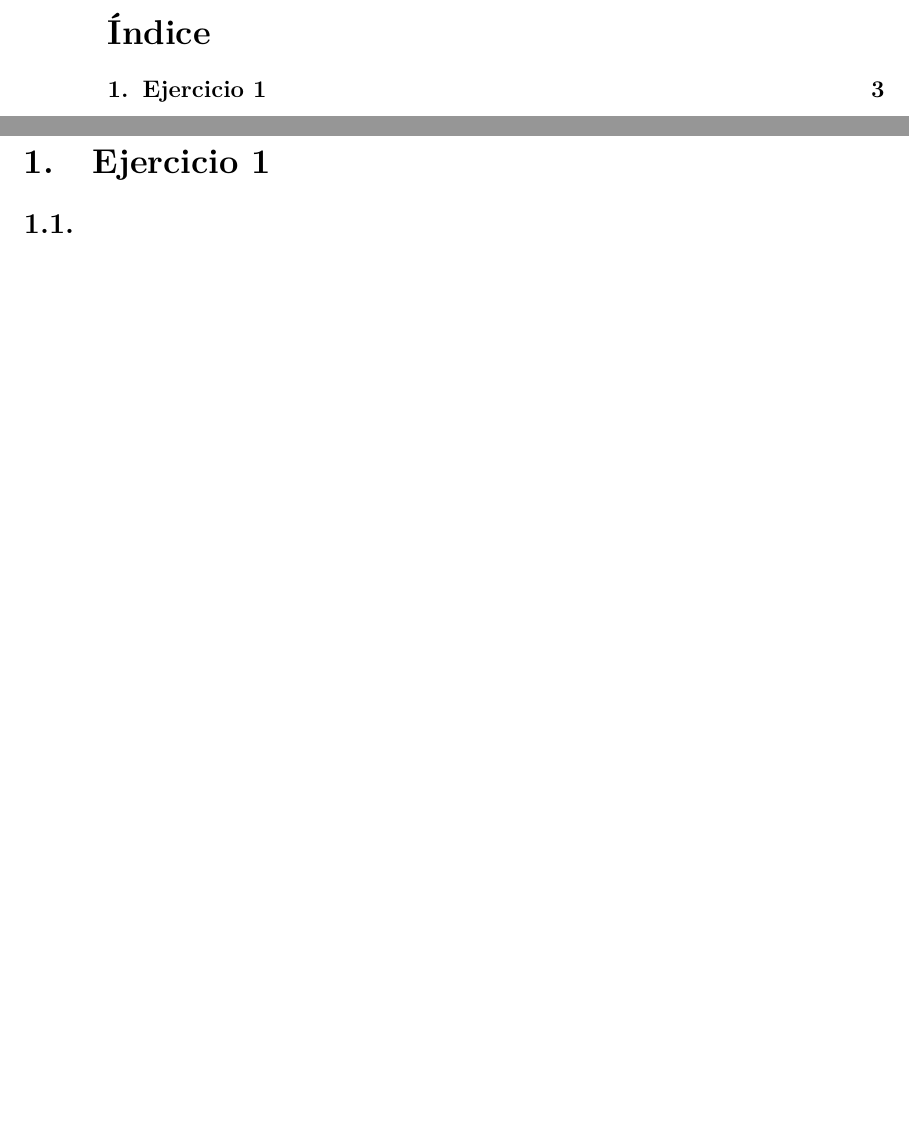
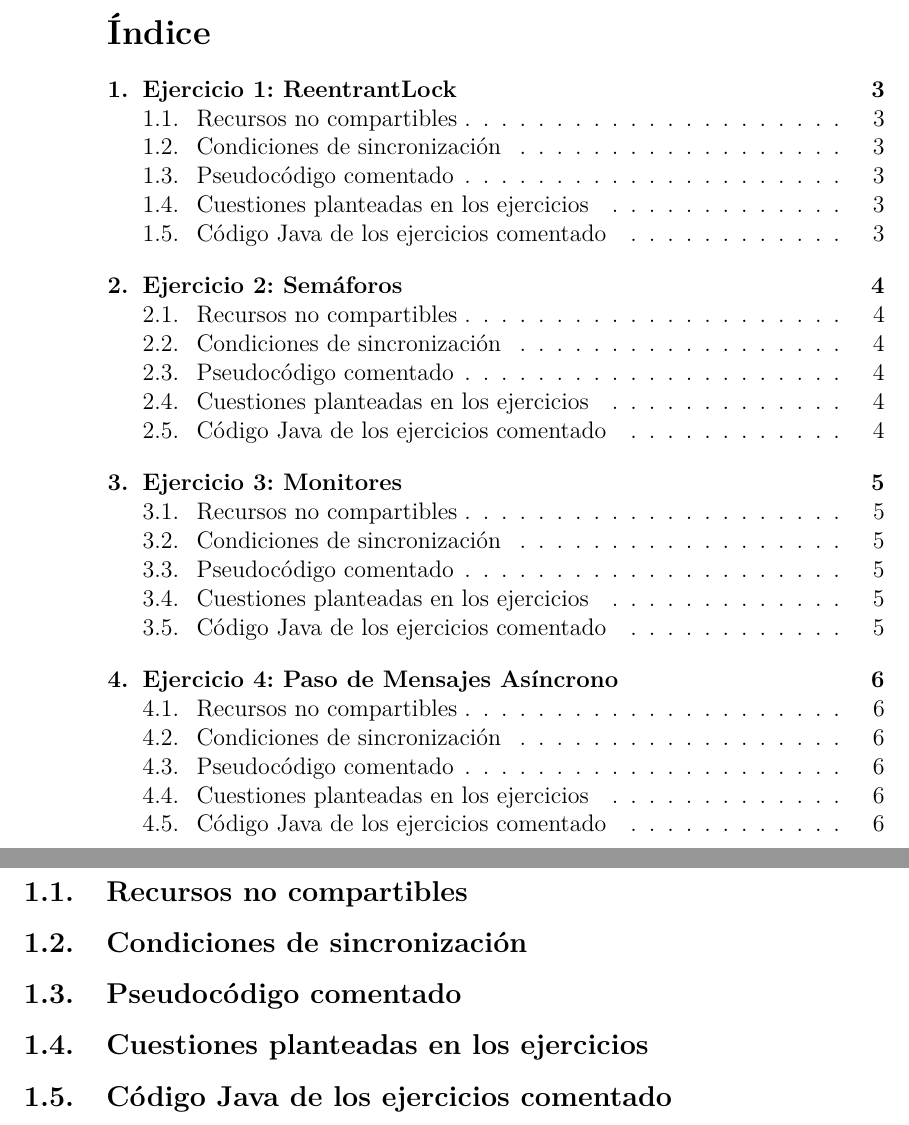
Before and after one commit to Isaac5000/proyecto-pcd, a LaTeX document (DocumentaciónPCD.tex): two parts of pages 2 and 3 of 3 before the commit and two parts of pages 2 and 3 of 6 after it, joined at a grey line, cut so that both start at the same text, the shorter picture padded with empty space. The pictures show the PDF file DocumentaciónPCD.pdf that the author committed with the source.

Commit message:
Documento vacío

```diff
--- a/DocumentaciónPCD.tex
+++ b/DocumentaciónPCD.tex
@@ -17,3 +17,33 @@
 \tableofcontents  % Genera el índice
 \newpage
 
+\section{Ejercicio 1: ReentrantLock}
+\subsection{Recursos no compartibles}
+\subsection{Condiciones de sincronización}
+\subsection{Pseudocódigo comentado}
+\subsection{Cuestiones planteadas en los ejercicios}
+\subsection{Código Java de los ejercicios comentado}
+
+\newpage
+\section{Ejercicio 2: Semáforos}
+\subsection{Recursos no compartibles}
+\subsection{Condiciones de sincronización}
+\subsection{Pseudocódigo comentado}
+\subsection{Cuestiones planteadas en los ejercicios}
+\subsection{Código Java de los ejercicios comentado}
+
+\newpage
+\section{Ejercicio 3: Monitores}
+\subsection{Recursos no compartibles}
+\subsection{Condiciones de sincronización}
+\subsection{Pseudocódigo comentado}
+\subsection{Cuestiones planteadas en los ejercicios}
+\subsection{Código Java de los ejercicios comentado}
+
+\newpage
+\section{Ejercicio 4: Paso de Mensajes Asíncrono}
+\subsection{Recursos no compartibles}
+\subsection{Condiciones de sincronización}
+\subsection{Pseudocódigo comentado}
+\subsection{Cuestiones planteadas en los ejercicios}
+\subsection{Código Java de los ejercicios comentado}
```
Also changed, not shown: documentacion.tex (deleted, +0 -4 lines), DocumentaciónPCD.pdf, DocumentaciónPCD.tex (4 more changed lines).
